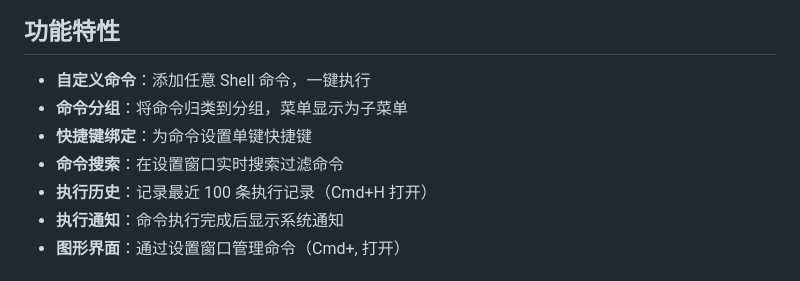
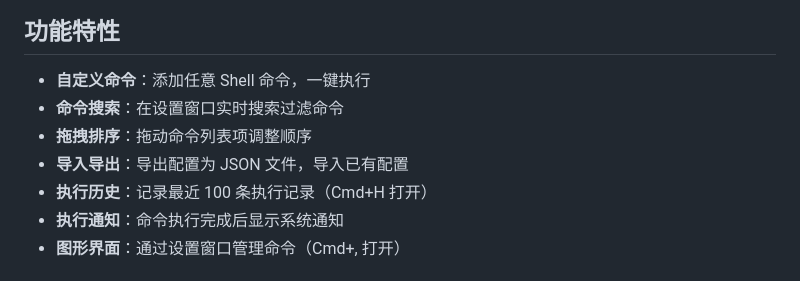
Before and after one commit to 11ze/menu-bar-executor, a Markdown page: README.md, the part around one of its changes. Rendered like a GitHub page.

```diff
--- a/README.md
+++ b/README.md
@@ -5,9 +5,9 @@ macOS 菜单栏命令执行器，让你快速执行自定义 Shell 命令。
 ## 功能特性
 
 - **自定义命令**：添加任意 Shell 命令，一键执行
-- **命令分组**：将命令归类到分组，菜单显示为子菜单
-- **快捷键绑定**：为命令设置单键快捷键
 - **命令搜索**：在设置窗口实时搜索过滤命令
+- **拖拽排序**：拖动命令列表项调整顺序
+- **导入导出**：导出配置为 JSON 文件，导入已有配置
 - **执行历史**：记录最近 100 条执行记录（Cmd+H 打开）
 - **执行通知**：命令执行完成后显示系统通知
 - **图形界面**：通过设置窗口管理命令（Cmd+, 打开）
```
Also changed, not shown: other parts of README.md (+15 -11 lines), CLAUDE.md (+13 -12 lines).
